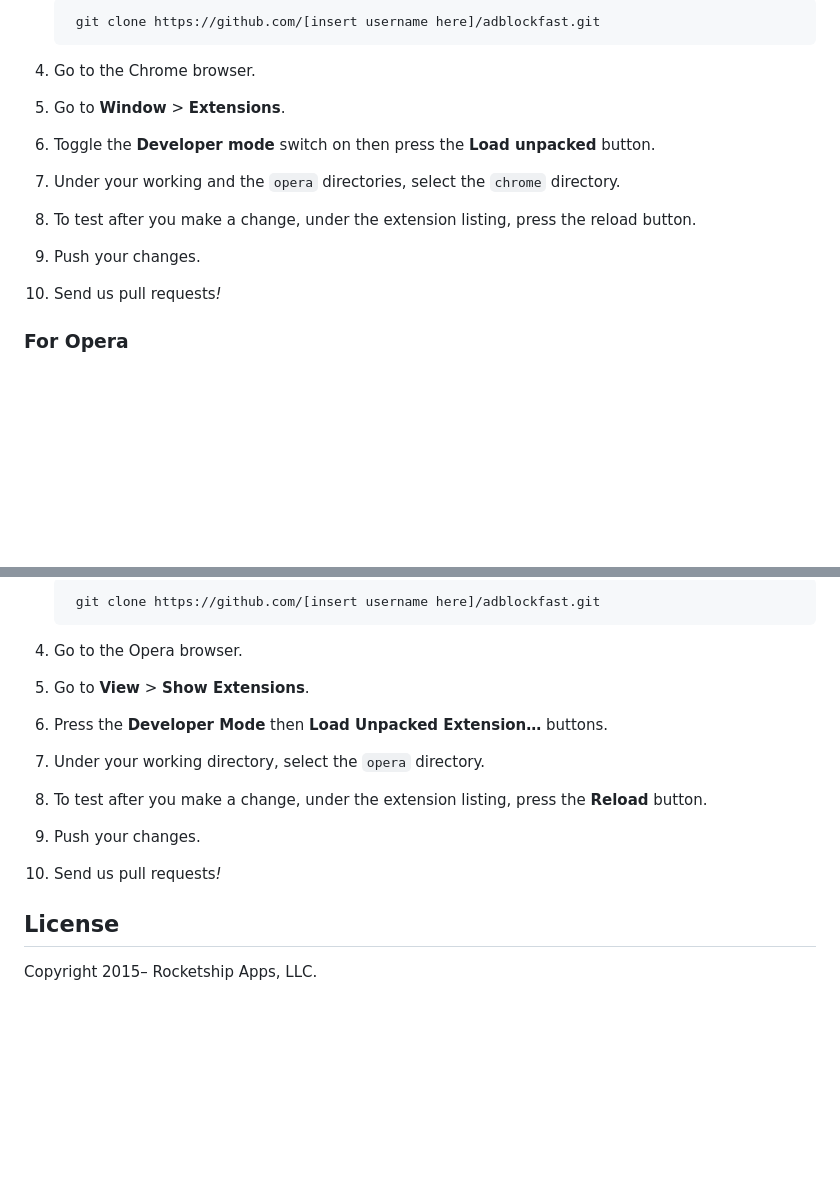
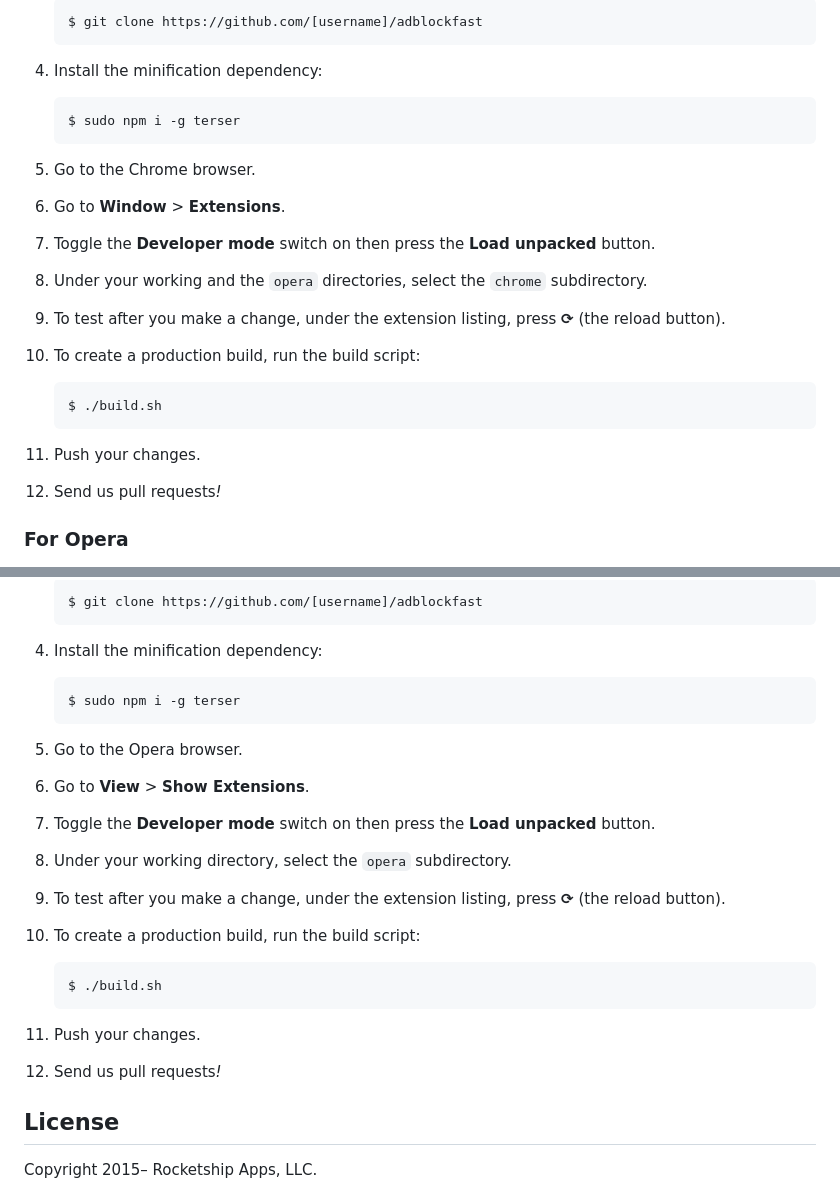
Before and after one commit to rocketshipapps/adblockfast, a Markdown page: README.md, 2 parts joined by grey strips. Rendered like a GitHub page; blank space fills up the shorter version.

Commit message:
Updated Chrome, Opera dev instructions.

````diff
--- a/README.md
+++ b/README.md
@@ -232,16 +231,27 @@ started.
 
-        git clone https://github.com/[insert username here]/adblockfast.git
+    ```shell
+    $ git clone https://github.com/[username]/adblockfast
+    ```
 
-4. Go to the Chrome browser.
-5. Go to **Window** > **Extensions**.
-6. Toggle the **Developer mode** switch on then press the **Load unpacked**
-   button.
-7. Under your working and the `opera` directories, select the `chrome`
-   directory.
-8. To test after you make a change, under the extension listing, press the
-   reload button.
-9. Push your changes.
-10. Send us pull requests<em>!</em>
+4.  Install the minification dependency:
+
+    ```shell
+    $ sudo npm i -g terser
+    ```
+
+5.  Go to the Chrome browser.
+6.  Go to **Window** > **Extensions**.
+7.  Toggle the **Developer mode** switch on then press the **Load unpacked** button.
+8.  Under your working and the `opera` directories, select the `chrome` subdirectory.
+9.  To test after you make a change, under the extension listing, press **⟳** (the reload button).
+10. To create a production build, run the build script:
+
+    ```shell
+    $ ./build.sh
+    ```
+
+11. Push your changes.
+12. Send us pull requests<em>!</em>
 
 ### For Opera
 
@@ -251,14 +261,27 @@ started.
 
-        git clone https://github.com/[insert username here]/adblockfast.git
+    ```shell
+    $ git clone https://github.com/[username]/adblockfast
+    ```
 
-4. Go to the Opera browser.
-5. Go to **View** > **Show Extensions**.
-6. Press the **Developer Mode** then **Load Unpacked Extension…** buttons.
-7. Under your working directory, select the `opera` directory.
-8. To test after you make a change, under the extension listing, press the
-   **Reload** button.
-9. Push your changes.
-10. Send us pull requests<em>!</em>
+4.  Install the minification dependency:
+
+    ```shell
+    $ sudo npm i -g terser
+    ```
+
+5.  Go to the Opera browser.
+6.  Go to **View** > **Show Extensions**.
+7.  Toggle the **Developer mode** switch on then press the **Load unpacked** button.
+8.  Under your working directory, select the `opera` subdirectory.
+9.  To test after you make a change, under the extension listing, press **⟳** (the reload button).
+10. To create a production build, run the build script:
+
+    ```shell
+    $ ./build.sh
+    ```
+
+11. Push your changes.
+12. Send us pull requests<em>!</em>
 
 ## License
 
````
Also changed, not shown: other parts of README.md (+7 -8 lines).
